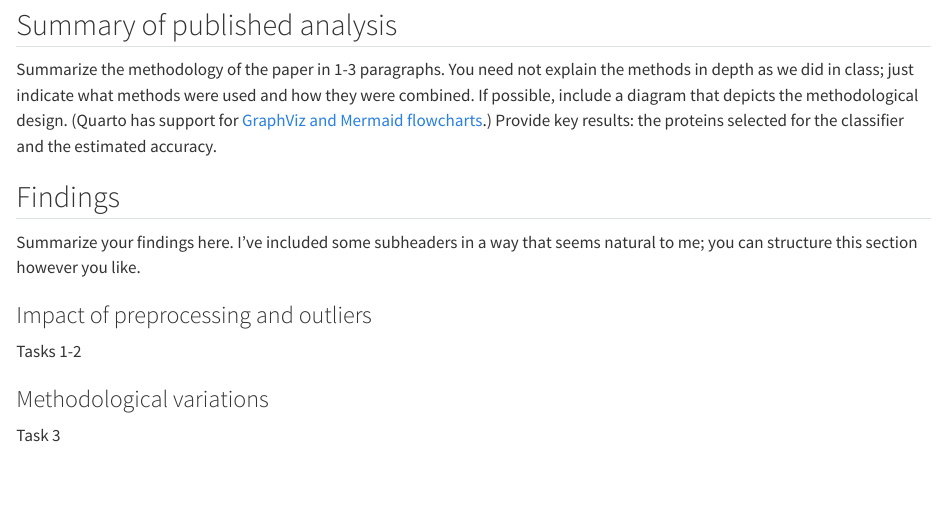
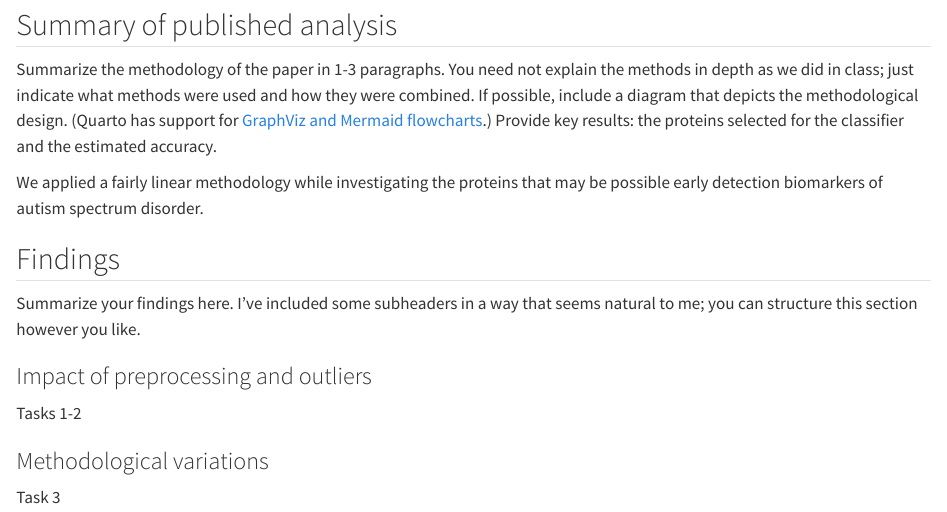
Before and after one commit to pstat-197a-fall2026/module1-biomarker-main-team5, a Quarto document (results/report.qmd): the page in a window 1100 px wide, from 800 px down. Rendered offline with R 4.5, knitr and Pandoc in place of Quarto, with nearby package versions.

Commit message:
started writing summary and added a proteins_s1 output line just so I could interpret it a little easier

```diff
--- a/results/report.qmd
+++ b/results/report.qmd
@@ -35,6 +35,8 @@ The original dataset contained measurements for 1,317 proteins, along with group
 
 Summarize the methodology of the paper in 1-3 paragraphs. You need not explain the methods in depth as we did in class; just indicate what methods were used and how they were combined. If possible, include a diagram that depicts the methodological design. (Quarto has support for [GraphViz and Mermaid flowcharts](https://quarto.org/docs/authoring/diagrams.html).) Provide key results: the proteins selected for the classifier and the estimated accuracy.
 
+We applied a fairly linear methodology while investigating the proteins that may be possible early detection biomarkers of autism spectrum disorder.
+
 ## Findings
 
 Summarize your findings here. I've included some subheaders in a way that seems natural to me; you can structure this section however you like.
```
Also changed, not shown: scripts/drafts/question3.R (+1 -0 lines).
